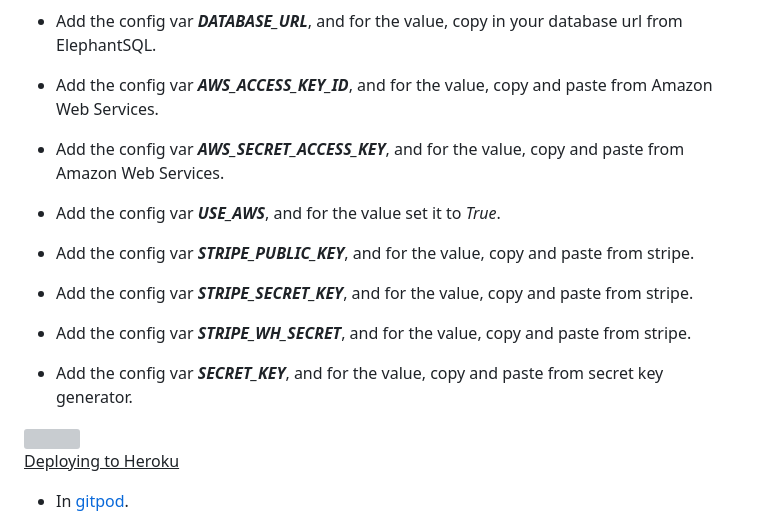
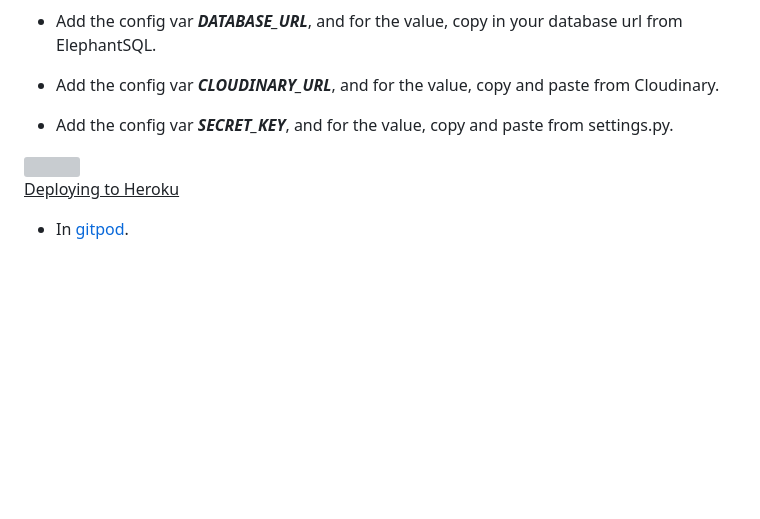
Before and after one commit to eleanorbucke21/PP4, a Markdown page: DEPLOYMENT.md, the part around the change. GitHub-like rendering; blank space fills up the shorter version; grey boxes are pictures that could not be loaded.

```diff
--- a/DEPLOYMENT.md
+++ b/DEPLOYMENT.md
@@ -78,13 +78,8 @@ This website was published using GitHub Pages.
 - Click reveal config vars.
 
 - Add the config var <strong><i>DATABASE_URL</i></strong>, and for the value, copy in your database url from ElephantSQL.
-- Add the config var <strong><i>AWS_ACCESS_KEY_ID</i></strong>, and for the value, copy and paste from Amazon Web Services.
-- Add the config var <strong><i>AWS_SECRET_ACCESS_KEY</i></strong>, and for the value, copy and paste from Amazon Web Services.
-- Add the config var <strong><i>USE_AWS</i></strong>, and for the value set it to <i>True</i>.
-- Add the config var <strong><i>STRIPE_PUBLIC_KEY</i></strong>, and for the value, copy and paste from stripe.
-- Add the config var <strong><i>STRIPE_SECRET_KEY</i></strong>, and for the value, copy and paste from stripe.
-- Add the config var <strong><i>STRIPE_WH_SECRET</i></strong>, and for the value, copy and paste from stripe.
-- Add the config var <strong><i>SECRET_KEY</i></strong>, and for the value, copy and paste from secret key generator.
+- Add the config var <strong><i>CLOUDINARY_URL</i></strong>, and for the value, copy and paste from Cloudinary.
+- Add the config var <strong><i>SECRET_KEY</i></strong>, and for the value, copy and paste from settings.py.
 
 <img src="markdown/heroku-config-vars1.png" width="50%">
 
```
